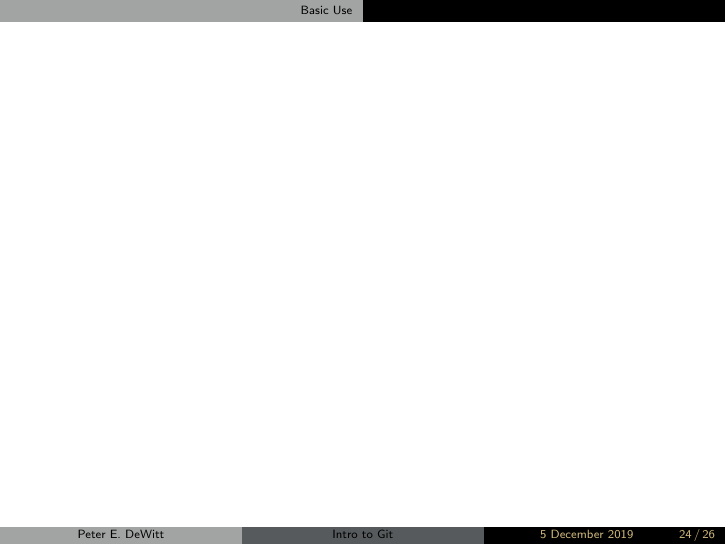
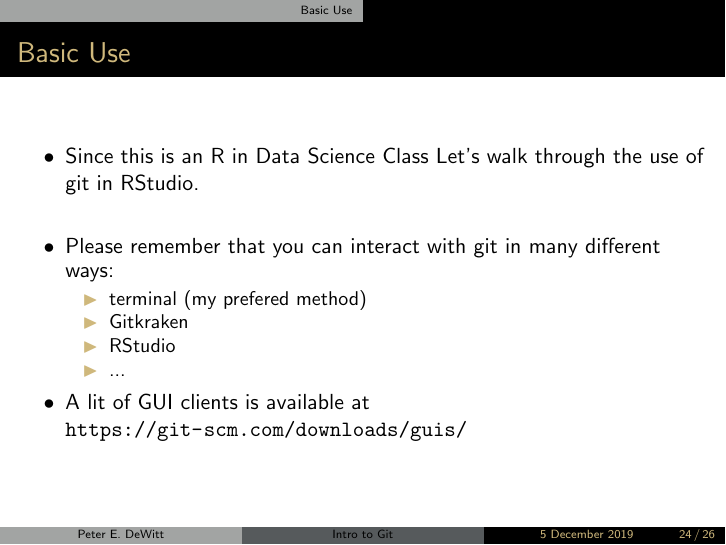
Before and after one commit to dewittpe/intro-to-git-r-in-data-science, LaTeX slides (slides/intro-to-git.tex, which reads slides/basic-use.tex): page 24 of 26. Compiled offline with pdfLaTeX.

Commit message:
basic-use slide

```diff
--- /dev/null
+++ b/slides/basic-use.tex
@@ -0,0 +1,17 @@
+\section{Basic Use}
+\begin{frame}
+  \frametitle{Basic Use}
+  \begin{itemize}
+    \item Since this is an R in Data Science Class Let's walk through the use of
+      git in RStudio.
+    \item[]
+    \item Please remember that you can interact with git in many different ways:
+      \begin{itemize}
+        \item terminal (my prefered method)
+        \item Gitkraken
+        \item RStudio
+        \item ...
+      \end{itemize}
+    \item A lit of GUI clients is available at \url{https://git-scm.com/downloads/guis/}
+  \end{itemize}
+\end{frame}
--- a/slides/intro-to-git.tex
+++ b/slides/intro-to-git.tex
@@ -61,11 +61,7 @@
 
  \input{overview}
  \input{acquiring-git}
-
- \section{Basic Use}
-  \begin{frame}
-    \frametitle{}
-  \end{frame}
+ \input{basic-use}
 
  \section{Remotes}
   \begin{frame}
```
Also changed, not shown: Makefile.
